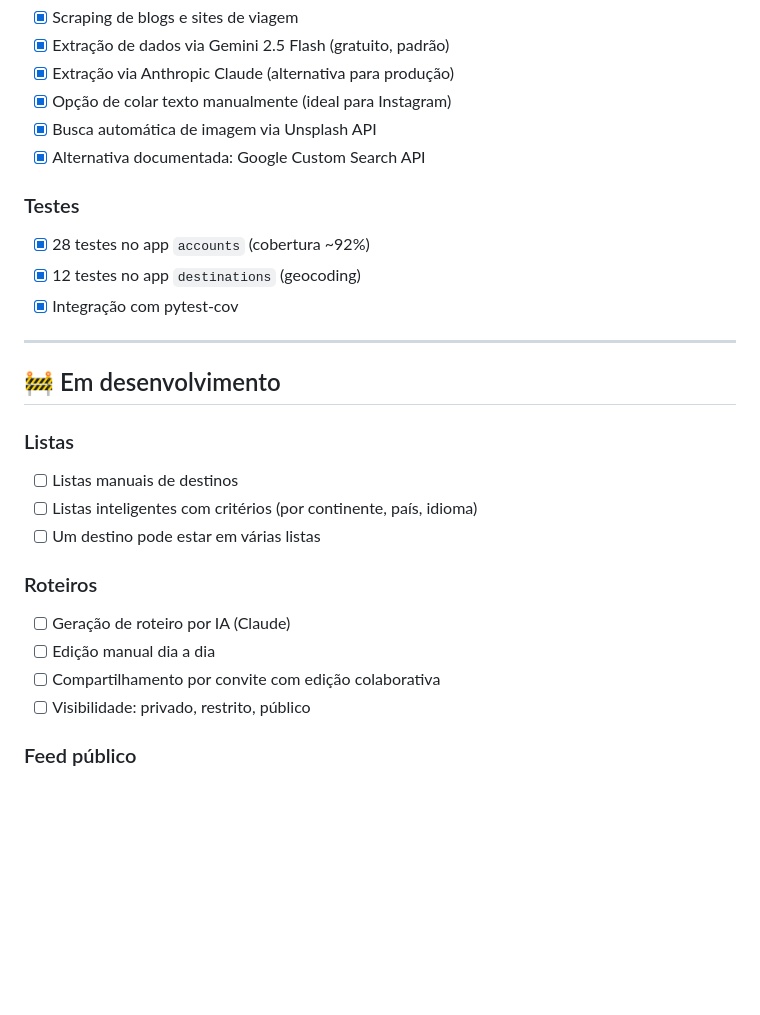
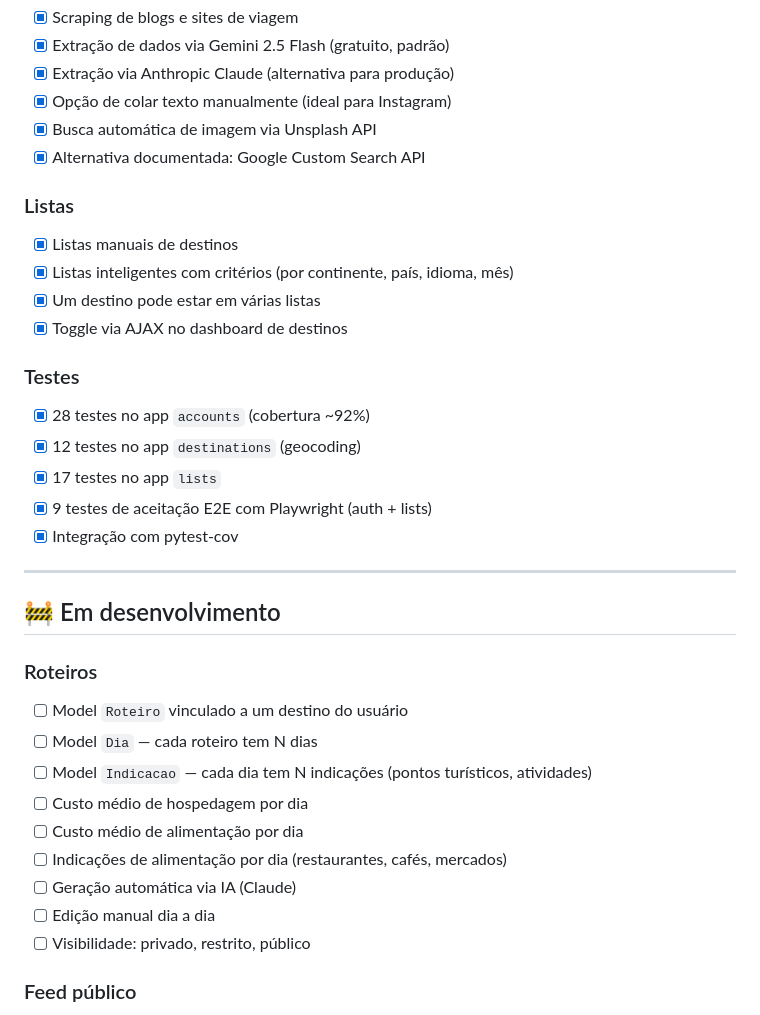
Before and after one commit to jonassonjp/plan-n-go, a Markdown page: docs/roadmap.md, the part around the change. Rendered like a GitHub page; blank space fills up the shorter version.

Commit message:
docs(roadmap): mover listas para implementado e detalhar roteiros
- Listas: movidas para ✅ Implementado com todos os itens concluídos
- Roteiros: renomeado de "Roteiros" para "Roteiros" com estrutura detalhada:
  modelos Roteiro, Dia e Indicacao, custos de hospedagem e alimentação,
  indicações de alimentação por dia e geração via IA

Co-Authored-By: Claude Sonnet 4.6 <noreply@anthropic.com>

```diff
--- a/docs/roadmap.md
+++ b/docs/roadmap.md
@@ -54,24 +54,32 @@
 - [x] Busca automática de imagem via Unsplash API
 - [x] Alternativa documentada: Google Custom Search API
 
+### Listas
+- [x] Listas manuais de destinos
+- [x] Listas inteligentes com critérios (por continente, país, idioma, mês)
+- [x] Um destino pode estar em várias listas
+- [x] Toggle via AJAX no dashboard de destinos
+
 ### Testes
 - [x] 28 testes no app `accounts` (cobertura ~92%)
 - [x] 12 testes no app `destinations` (geocoding)
+- [x] 17 testes no app `lists`
+- [x] 9 testes de aceitação E2E com Playwright (auth + lists)
 - [x] Integração com pytest-cov
 
 ---
 
 ## 🚧 Em desenvolvimento
 
-### Listas
-- [ ] Listas manuais de destinos
-- [ ] Listas inteligentes com critérios (por continente, país, idioma)
-- [ ] Um destino pode estar em várias listas
-
 ### Roteiros
-- [ ] Geração de roteiro por IA (Claude)
+- [ ] Model `Roteiro` vinculado a um destino do usuário
+- [ ] Model `Dia` — cada roteiro tem N dias
+- [ ] Model `Indicacao` — cada dia tem N indicações (pontos turísticos, atividades)
+- [ ] Custo médio de hospedagem por dia
+- [ ] Custo médio de alimentação por dia
+- [ ] Indicações de alimentação por dia (restaurantes, cafés, mercados)
+- [ ] Geração automática via IA (Claude)
 - [ ] Edição manual dia a dia
-- [ ] Compartilhamento por convite com edição colaborativa
 - [ ] Visibilidade: privado, restrito, público
 
 ### Feed público
```
